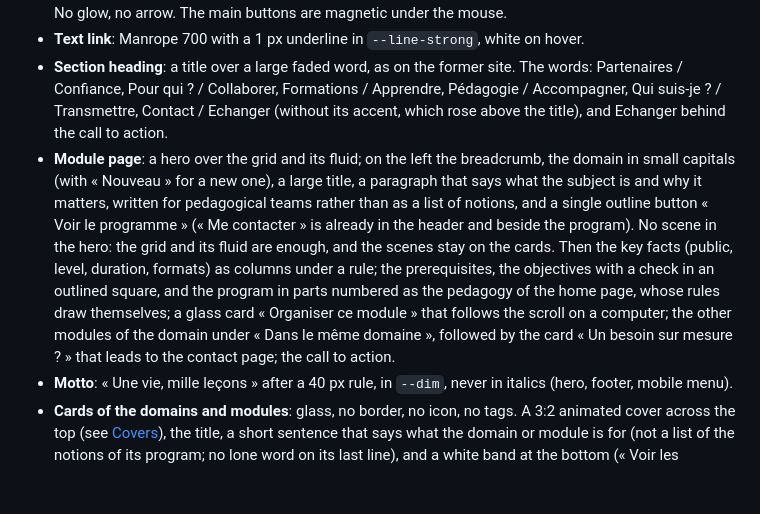
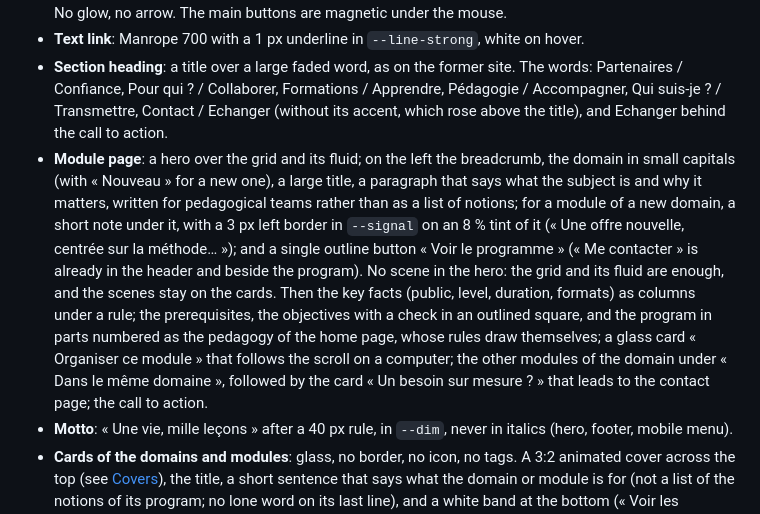
Before and after one commit to aunimhsn/sylent.art, a Markdown page: docs/branding.md, the part around the change. Drawn GitHub-style; blank space fills up the shorter version.

Commit message:
docs(branding): keep the orange note of the modules of a new domain
Co-Authored-By: Claude Opus 5.5 <noreply@anthropic.com>

```diff
--- a/docs/branding.md
+++ b/docs/branding.md
@@ -89,7 +89,7 @@ On 2026-10-28 three redder colors were compared, for fear of looking like the br
 - **Buttons**: white and sharp (`--accent`); outlined variant with `--line-strong`, white border on hover. No glow, no arrow. The main buttons are magnetic under the mouse.
 - **Text link**: Manrope 700 with a 1 px underline in `--line-strong`, white on hover.
 - **Section heading**: a title over a large faded word, as on the former site. The words: Partenaires / Confiance, Pour qui ? / Collaborer, Formations / Apprendre, Pédagogie / Accompagner, Qui suis-je ? / Transmettre, Contact / Echanger (without its accent, which rose above the title), and Echanger behind the call to action.
-- **Module page**: a hero over the grid and its fluid; on the left the breadcrumb, the domain in small capitals (with « Nouveau » for a new one), a large title, a paragraph that says what the subject is and why it matters, written for pedagogical teams rather than as a list of notions, and a single outline button « Voir le programme » (« Me contacter » is already in the header and beside the program). No scene in the hero: the grid and its fluid are enough, and the scenes stay on the cards. Then the key facts (public, level, duration, formats) as columns under a rule; the prerequisites, the objectives with a check in an outlined square, and the program in parts numbered as the pedagogy of the home page, whose rules draw themselves; a glass card « Organiser ce module » that follows the scroll on a computer; the other modules of the domain under « Dans le même domaine », followed by the card « Un besoin sur mesure ? » that leads to the contact page; the call to action.
+- **Module page**: a hero over the grid and its fluid; on the left the breadcrumb, the domain in small capitals (with « Nouveau » for a new one), a large title, a paragraph that says what the subject is and why it matters, written for pedagogical teams rather than as a list of notions; for a module of a new domain, a short note under it, with a 3 px left border in `--signal` on an 8 % tint of it (« Une offre nouvelle, centrée sur la méthode… »); and a single outline button « Voir le programme » (« Me contacter » is already in the header and beside the program). No scene in the hero: the grid and its fluid are enough, and the scenes stay on the cards. Then the key facts (public, level, duration, formats) as columns under a rule; the prerequisites, the objectives with a check in an outlined square, and the program in parts numbered as the pedagogy of the home page, whose rules draw themselves; a glass card « Organiser ce module » that follows the scroll on a computer; the other modules of the domain under « Dans le même domaine », followed by the card « Un besoin sur mesure ? » that leads to the contact page; the call to action.
 - **Motto**: « Une vie, mille leçons » after a 40 px rule, in `--dim`, never in italics (hero, footer, mobile menu).
 - **Cards of the domains and modules**: glass, no border, no icon, no tags. A 3:2 animated cover across the top (see [Covers](#animated-covers)), the title, a short sentence that says what the domain or module is for (not a list of the notions of its program; no lone word on its last line), and a white band at the bottom (« Voir les modules » for a domain, « Voir le détail » for a module) that makes the whole card a link. Under the pointer the band grows a little. A module card tilts (7°) and a light follows the pointer. A domain card of the home page turns half a turn instead (0.8 s, one smooth movement, from wherever it stands, also with the keyboard focus) and shows its modules on its back, name and line of program, without any heading: from three modules they scroll up without end over the whole height above the band, as the partners on a phone, repeated as much as needed to loop without a gap; one or two modules are simply listed, centered. The hover is decided by the place of the card in the grid, so that the thin turning card doesn't flicker. The band stays in place on both sides. Touch screens don't turn the cards. Grid: 1, 2 then 4 columns (640 px, 1100 px).
 - **Custom card « Un besoin sur mesure ? »**: after the domains of the home page, a band across its own row, without glass or scene; its text sits in a dashed frame (`--line-strong`), open on the side of the white button so that no dashes run over it, that turns white (`--text`) under the pointer; the arrow of its white button moves forward instead of the button growing (no arrow on a phone). From two columns the button is a column on the right, as wide as the cards above it (a subgrid); on a phone it is a band at the bottom. After the modules (module page) it stays a card like the others, glass and scene.
```
